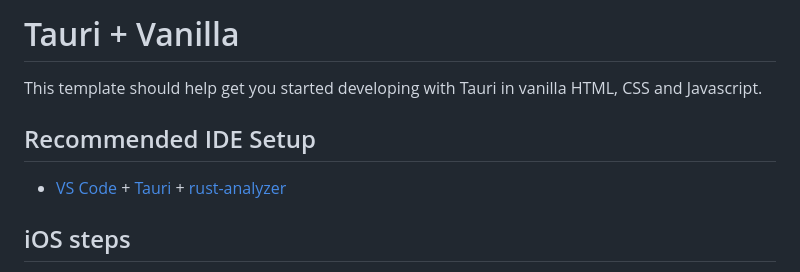
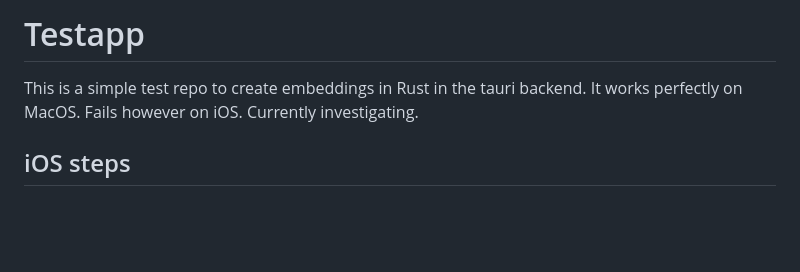
Before and after one commit to do-me/tauri_test_embed_anything, a Markdown page: README.md, the part around the change. Drawn GitHub-style; blank space fills up the shorter version.

```diff
--- a/README.md
+++ b/README.md
@@ -1,10 +1,6 @@
-# Tauri + Vanilla
+# Testapp
 
-This template should help get you started developing with Tauri in vanilla HTML, CSS and Javascript.
-
-## Recommended IDE Setup
-
-- [VS Code](https://code.visualstudio.com/) + [Tauri](https://marketplace.visualstudio.com/items?itemName=tauri-apps.tauri-vscode) + [rust-analyzer](https://marketplace.visualstudio.com/items?itemName=rust-lang.rust-analyzer)
+This is a simple test repo to create embeddings in Rust in the tauri backend. It works perfectly on MacOS. Fails however on iOS. Currently investigating.
 
 ## iOS steps
 
```
